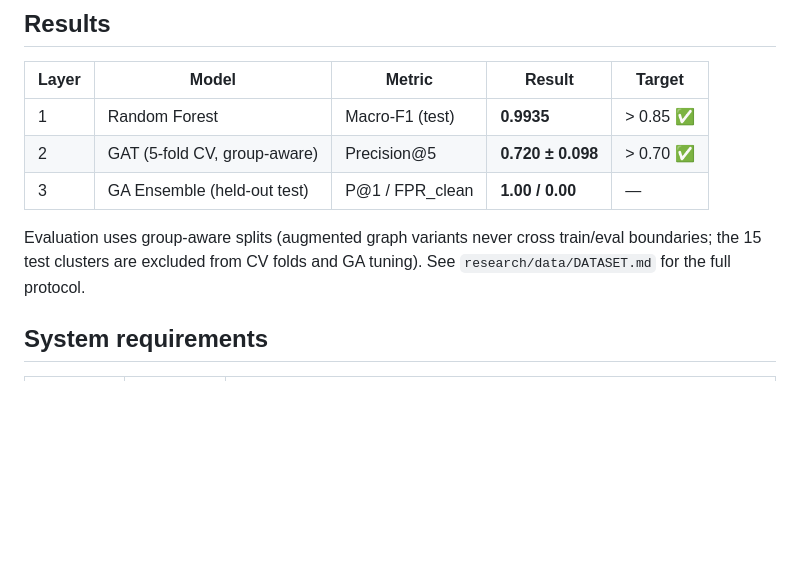
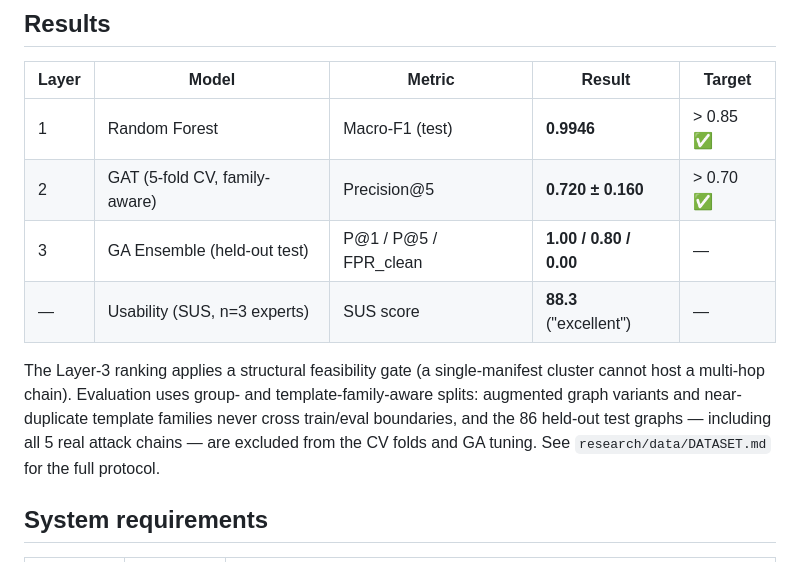
Before and after one commit to ObedRav/kubescan, a Markdown page: README.md, the part around the change. Rendered like a GitHub page; blank space fills up the shorter version.

```diff
--- a/README.md
+++ b/README.md
@@ -10,13 +10,17 @@ three-layer ensemble: Random Forest + Graph Attention Network + GA-optimised sco
 
 | Layer | Model | Metric | Result | Target |
 |-------|-------|--------|--------|--------|
-| 1 | Random Forest | Macro-F1 (test) | **0.9935** | > 0.85 ✅ |
-| 2 | GAT (5-fold CV, group-aware) | Precision@5 | **0.720 ± 0.098** | > 0.70 ✅ |
-| 3 | GA Ensemble (held-out test) | P@1 / FPR\_clean | **1.00 / 0.00** | — |
+| 1 | Random Forest | Macro-F1 (test) | **0.9946** | > 0.85 ✅ |
+| 2 | GAT (5-fold CV, family-aware) | Precision@5 | **0.720 ± 0.160** | > 0.70 ✅ |
+| 3 | GA Ensemble (held-out test) | P@1 / P@5 / FPR\_clean | **1.00 / 0.80 / 0.00** | — |
+| — | Usability (SUS, n=3 experts) | SUS score | **88.3** ("excellent") | — |
 
-Evaluation uses group-aware splits (augmented graph variants never cross
-train/eval boundaries; the 15 test clusters are excluded from CV folds and GA
-tuning). See `research/data/DATASET.md` for the full protocol.
+The Layer-3 ranking applies a structural feasibility gate (a single-manifest
+cluster cannot host a multi-hop chain). Evaluation uses group- and
+template-family-aware splits: augmented graph variants and near-duplicate
+template families never cross train/eval boundaries, and the 86 held-out test
+graphs — including all 5 real attack chains — are excluded from the CV folds and
+GA tuning. See `research/data/DATASET.md` for the full protocol.
 
 ## System requirements
 
```
Also changed, not shown: research/README.md (+11 -10 lines).
